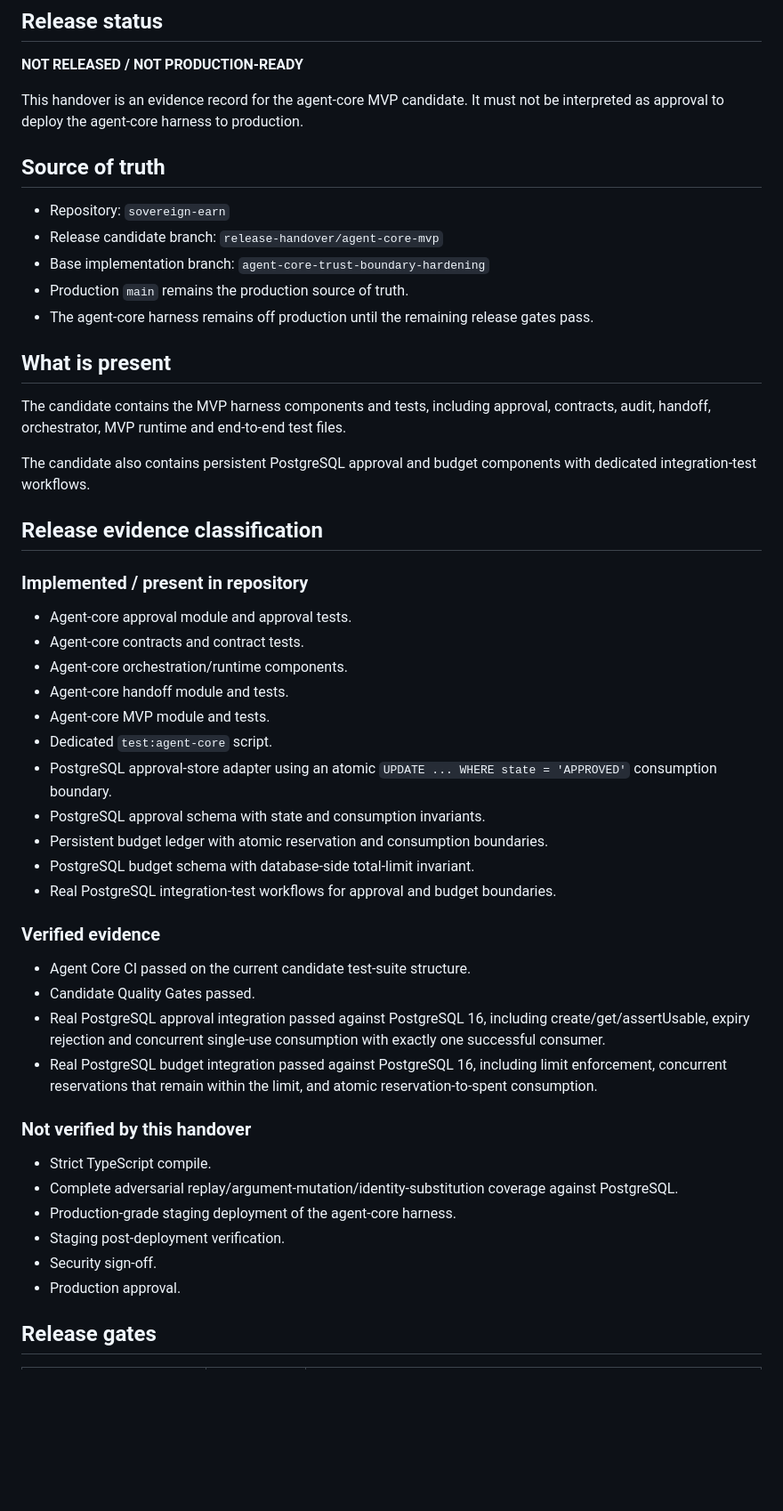
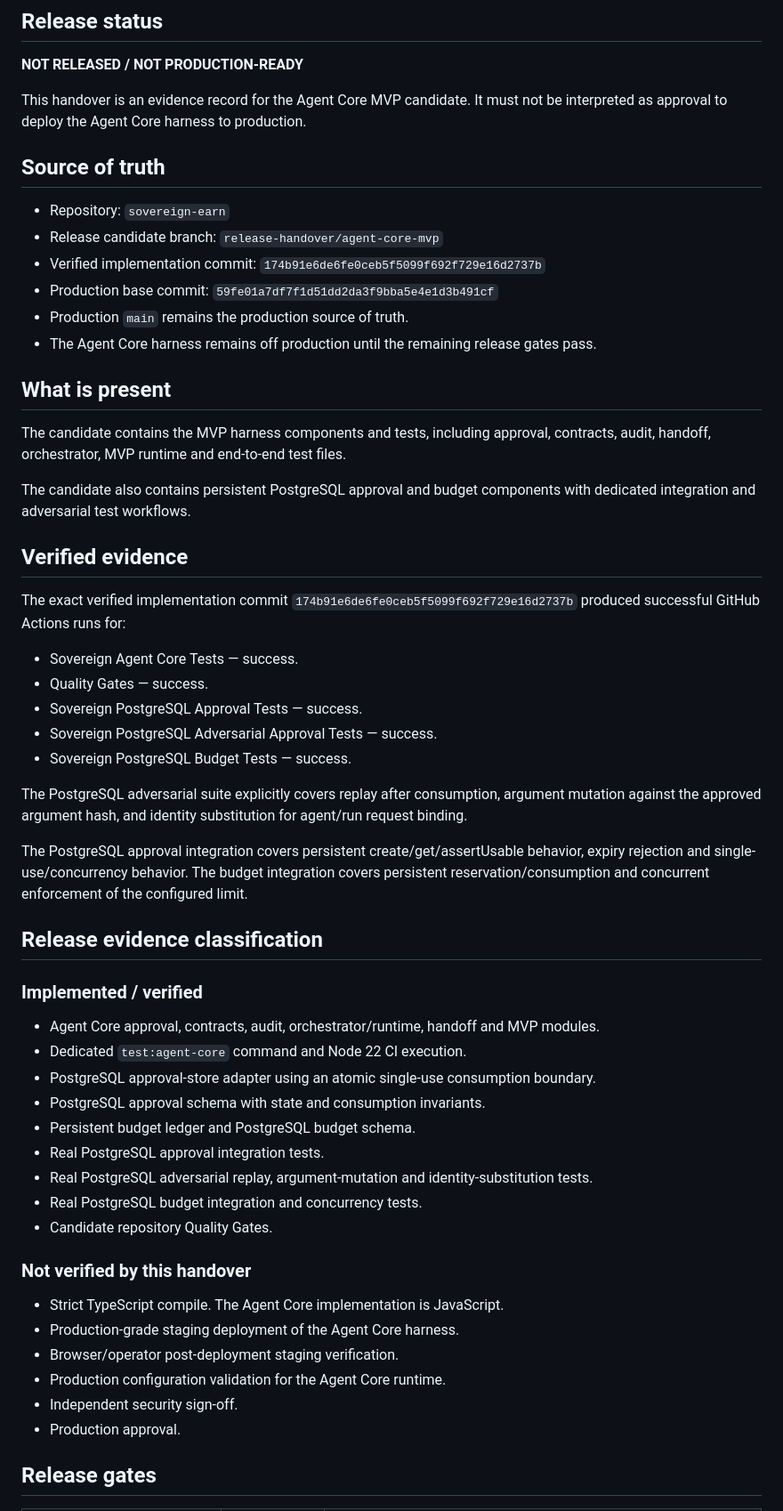
Before and after one commit to Kaancodm/sovereign-earn, a Markdown page: sovereign-agent-tool-release-handover/RELEASE-HANDOVER.md, the part around one of its changes. Shown at 89% size. Drawn GitHub-style; blank space fills up the shorter version.

Commit message:
docs: align release handover with verified CI evidence

```diff
--- a/sovereign-agent-tool-release-handover/RELEASE-HANDOVER.md
+++ b/sovereign-agent-tool-release-handover/RELEASE-HANDOVER.md
@@ -4,52 +4,58 @@
 
 **NOT RELEASED / NOT PRODUCTION-READY**
 
-This handover is an evidence record for the agent-core MVP candidate. It must not be interpreted as approval to deploy the agent-core harness to production.
+This handover is an evidence record for the Agent Core MVP candidate. It must not be interpreted as approval to deploy the Agent Core harness to production.
 
 ## Source of truth
 
 - Repository: `sovereign-earn`
 - Release candidate branch: `release-handover/agent-core-mvp`
-- Base implementation branch: `agent-core-trust-boundary-hardening`
+- Verified implementation commit: `174b91e6de6fe0ceb5f5099f692f729e16d2737b`
+- Production base commit: `59fe01a7df7f1d51dd2da3f9bba5e4e1d3b491cf`
 - Production `main` remains the production source of truth.
-- The agent-core harness remains off production until the remaining release gates pass.
+- The Agent Core harness remains off production until the remaining release gates pass.
 
 ## What is present
 
 The candidate contains the MVP harness components and tests, including approval, contracts, audit, handoff, orchestrator, MVP runtime and end-to-end test files.
 
-The candidate also contains persistent PostgreSQL approval and budget components with dedicated integration-test workflows.
+The candidate also contains persistent PostgreSQL approval and budget components with dedicated integration and adversarial test workflows.
+
+## Verified evidence
+
+The exact verified implementation commit `174b91e6de6fe0ceb5f5099f692f729e16d2737b` produced successful GitHub Actions runs for:
+
+- Sovereign Agent Core Tests — success.
+- Quality Gates — success.
+- Sovereign PostgreSQL Approval Tests — success.
+- Sovereign PostgreSQL Adversarial Approval Tests — success.
+- Sovereign PostgreSQL Budget Tests — success.
+
+The PostgreSQL adversarial suite explicitly covers replay after consumption, argument mutation against the approved argument hash, and identity substitution for agent/run request binding.
+
+The PostgreSQL approval integration covers persistent create/get/assertUsable behavior, expiry rejection and single-use/concurrency behavior. The budget integration covers persistent reservation/consumption and concurrent enforcement of the configured limit.
 
 ## Release evidence classification
 
-### Implemented / present in repository
+### Implemented / verified
 
-- Agent-core approval module and approval tests.
-- Agent-core contracts and contract tests.
-- Agent-core orchestration/runtime components.
-- Agent-core handoff module and tests.
-- Agent-core MVP module and tests.
-- Dedicated `test:agent-core` script.
-- PostgreSQL approval-store adapter using an atomic `UPDATE ... WHERE state = 'APPROVED'` consumption boundary.
+- Agent Core approval, contracts, audit, orchestrator/runtime, handoff and MVP modules.
+- Dedicated `test:agent-core` command and Node 22 CI execution.
+- PostgreSQL approval-store adapter using an atomic single-use consumption boundary.
 - PostgreSQL approval schema with state and consumption invariants.
-- Persistent budget ledger with atomic reservation and consumption boundaries.
-- PostgreSQL budget schema with database-side total-limit invariant.
-- Real PostgreSQL integration-test workflows for approval and budget boundaries.
-
-### Verified evidence
-
-- Agent Core CI passed on the current candidate test-suite structure.
-- Candidate Quality Gates passed.
-- Real PostgreSQL approval integration passed against PostgreSQL 16, including create/get/assertUsable, expiry rejection and concurrent single-use consumption with exactly one successful consumer.
-- Real PostgreSQL budget integration passed against PostgreSQL 16, including limit enforcement, concurrent reservations that remain within the limit, and atomic reservation-to-spent consumption.
+- Persistent budget ledger and PostgreSQL budget schema.
+- Real PostgreSQL approval integration tests.
+- Real PostgreSQL adversarial replay, argument-mutation and identity-substitution tests.
+- Real PostgreSQL budget integration and concurrency tests.
+- Candidate repository Quality Gates.
 
 ### Not verified by this handover
 
-- Strict TypeScript compile.
-- Complete adversarial replay/argument-mutation/identity-substitution coverage against PostgreSQL.
-- Production-grade staging deployment of the agent-core harness.
-- Staging post-deployment verification.
-- Security sign-off.
+- Strict TypeScript compile. The Agent Core implementation is JavaScript.
+- Production-grade staging deployment of the Agent Core harness.
+- Browser/operator post-deployment staging verification.
+- Production configuration validation for the Agent Core runtime.
+- Independent security sign-off.
 - Production approval.
 
 ## Release gates
```
Also changed, not shown: other parts of sovereign-agent-tool-release-handover/RELEASE-HANDOVER.md (+18 -19 lines).
